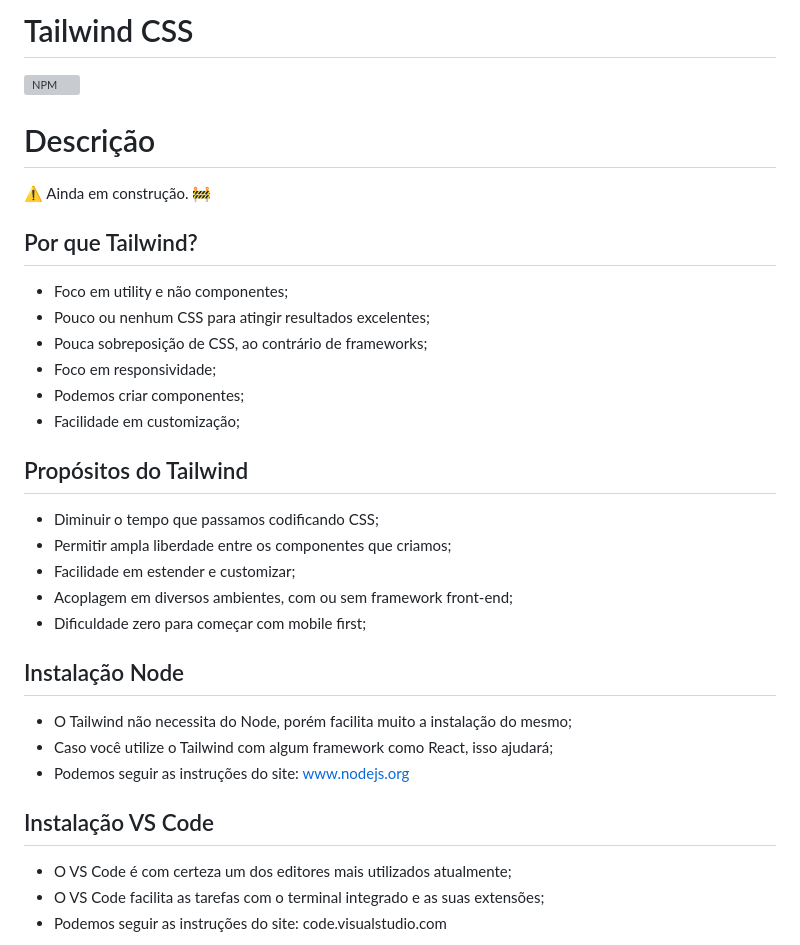
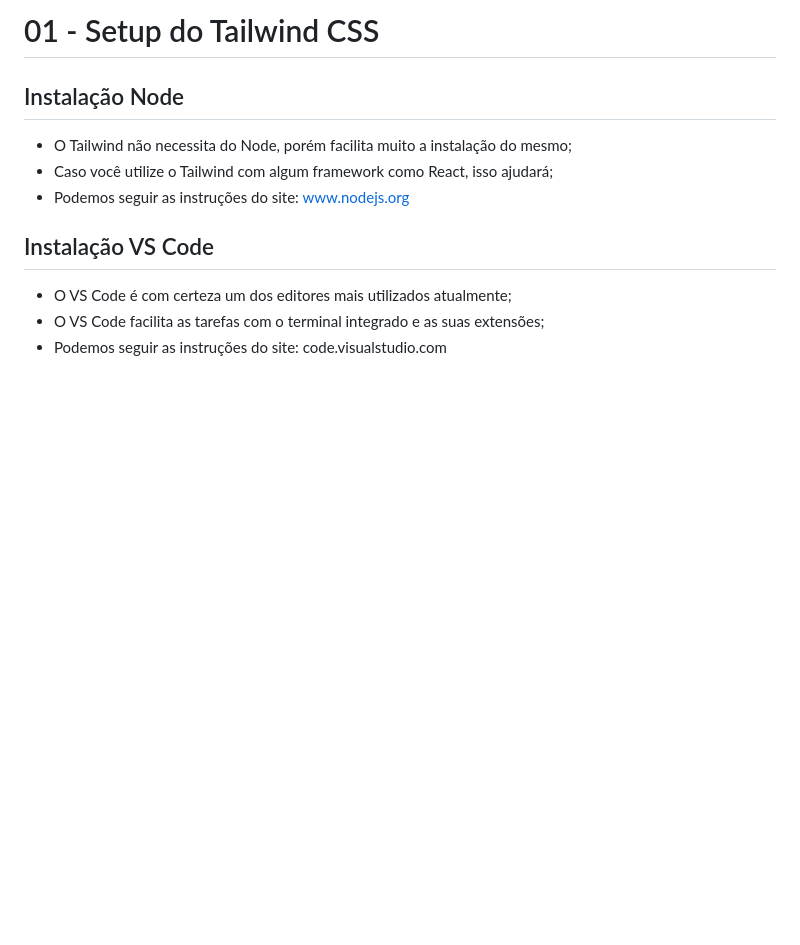
Before and after one commit to maxxdiego/14_tailwind_css, a Markdown page: tailwind_01-tailwind-setup/README.md, the part around the change. Rendered like a GitHub page; blank space fills up the shorter version; grey boxes are pictures that could not be loaded.

Commit message:
@maxxdiego

```diff
--- a/tailwind_01-tailwind-setup/README.md
+++ b/tailwind_01-tailwind-setup/README.md
@@ -1,25 +1,4 @@
-# Tailwind CSS
-![NPM](https://img.shields.io/npm/l/react)
-
-# Descrição
-:warning: Ainda em construção. :construction:
-
-## Por que Tailwind?
-
-* Foco em utility e não componentes;
-* Pouco ou nenhum CSS para atingir resultados excelentes;
-* Pouca sobreposição de CSS, ao contrário de frameworks;
-* Foco em responsividade;
-* Podemos criar componentes;
-* Facilidade em customização;
-
-## Propósitos do Tailwind
-
-* Diminuir o tempo que passamos codificando CSS;
-* Permitir ampla liberdade entre os componentes que criamos;
-* Facilidade em estender e customizar;
-* Acoplagem em diversos ambientes, com ou sem framework front-end;
-* Dificuldade zero para começar com mobile first;
+# 01 - Setup do Tailwind CSS
 
 ## Instalação Node
 
```
